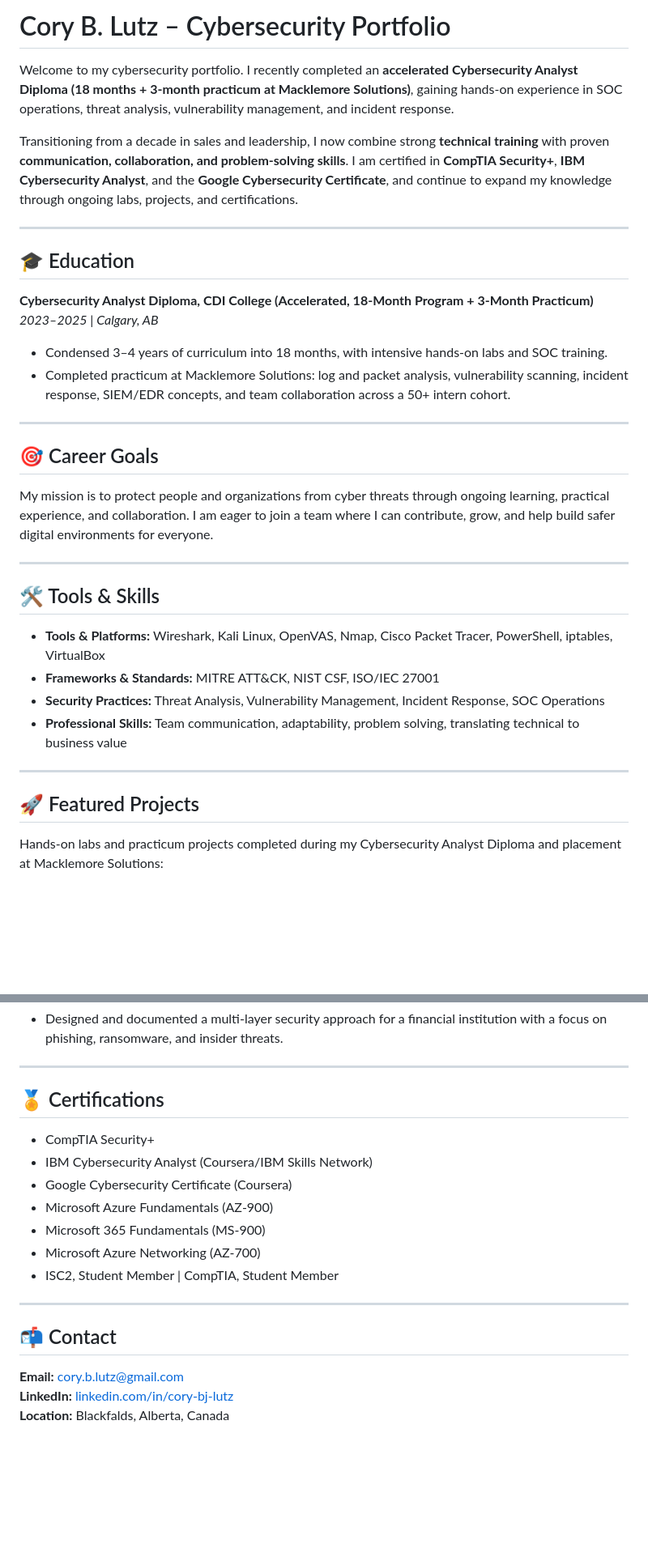
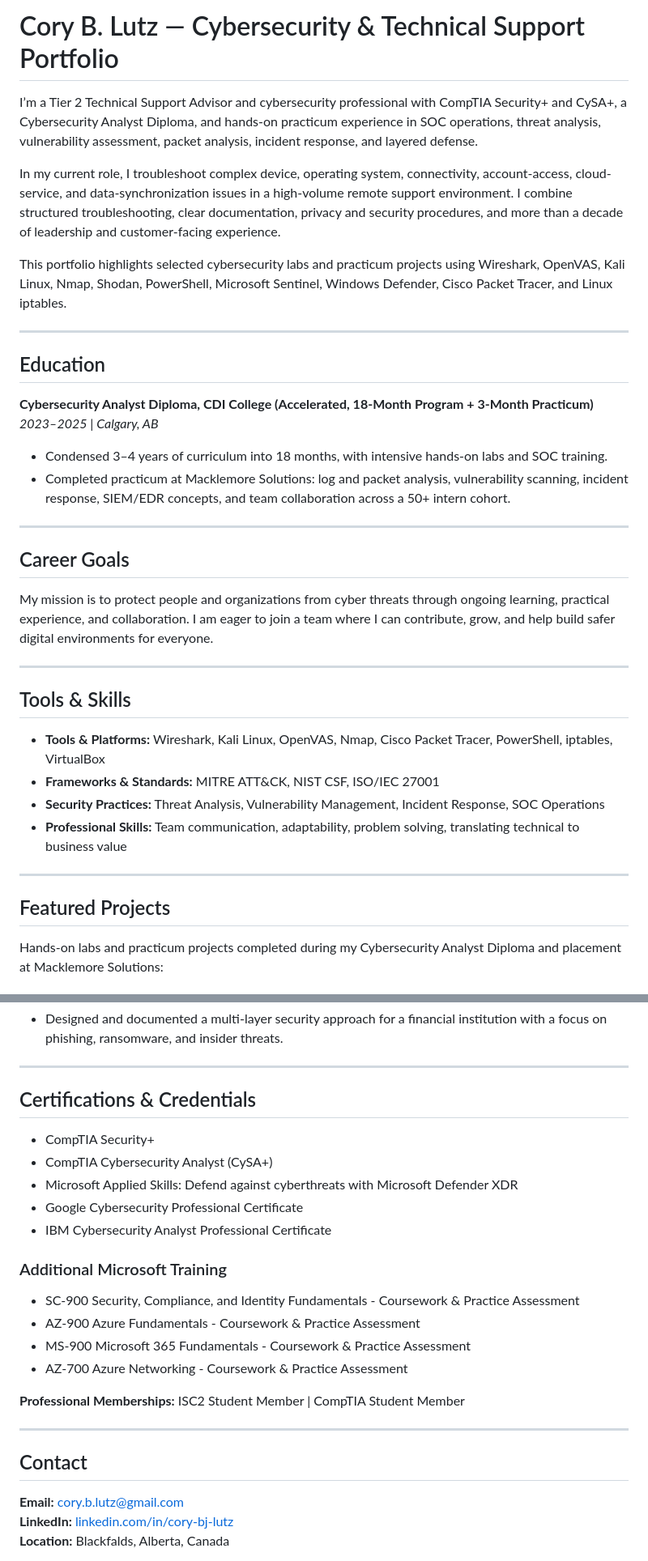
Before and after one commit to Cory-B-Lutz/Cory-B-Lutz.github.io, a Markdown page: README.md, 2 parts joined by grey strips. Shown at 81% size. Drawn GitHub-style; blank space fills up the shorter version.

Commit message:
Update portfolio with current experience and credentials

```diff
--- a/README.md
+++ b/README.md
@@ -1,12 +1,14 @@
-# Cory B. Lutz – Cybersecurity Portfolio
+# Cory B. Lutz — Cybersecurity & Technical Support Portfolio
 
-Welcome to my cybersecurity portfolio. I recently completed an **accelerated Cybersecurity Analyst Diploma (18 months + 3-month practicum at Macklemore Solutions)**, gaining hands-on experience in SOC operations, threat analysis, vulnerability management, and incident response.
+I’m a Tier 2 Technical Support Advisor and cybersecurity professional with CompTIA Security+ and CySA+, a Cybersecurity Analyst Diploma, and hands-on practicum experience in SOC operations, threat analysis, vulnerability assessment, packet analysis, incident response, and layered defense.
 
-Transitioning from a decade in sales and leadership, I now combine strong **technical training** with proven **communication, collaboration, and problem-solving skills**. I am certified in **CompTIA Security+**, **IBM Cybersecurity Analyst**, and the **Google Cybersecurity Certificate**, and continue to expand my knowledge through ongoing labs, projects, and certifications.
+In my current role, I troubleshoot complex device, operating system, connectivity, account-access, cloud-service, and data-synchronization issues in a high-volume remote support environment. I combine structured troubleshooting, clear documentation, privacy and security procedures, and more than a decade of leadership and customer-facing experience.
+
+This portfolio highlights selected cybersecurity labs and practicum projects using Wireshark, OpenVAS, Kali Linux, Nmap, Shodan, PowerShell, Microsoft Sentinel, Windows Defender, Cisco Packet Tracer, and Linux iptables.
 
 ---
 
-## 🎓 Education
+## Education
 
 **Cybersecurity Analyst Diploma, CDI College (Accelerated, 18-Month Program + 3-Month Practicum)**
 *2023–2025 | Calgary, AB*
@@ -15,13 +17,13 @@ Transitioning from a decade in sales and leadership, I now combine strong **tech
 
 ---
 
-## 🎯 Career Goals
+## Career Goals
 
 My mission is to protect people and organizations from cyber threats through ongoing learning, practical experience, and collaboration. I am eager to join a team where I can contribute, grow, and help build safer digital environments for everyone.
 
 ---
 
-## 🛠 Tools & Skills
+## Tools & Skills
 
 - **Tools & Platforms:** Wireshark, Kali Linux, OpenVAS, Nmap, Cisco Packet Tracer, PowerShell, iptables, VirtualBox
 - **Frameworks & Standards:** MITRE ATT&CK, NIST CSF, ISO/IEC 27001
@@ -30,7 +32,7 @@ My mission is to protect people and organizations from cyber threats through ong
 
 ---
 
-## 🚀 Featured Projects
+## Featured Projects
 
 Hands-on labs and practicum projects completed during my Cybersecurity Analyst Diploma and placement at Macklemore Solutions:
 
@@ -51,19 +53,26 @@ Hands-on labs and practicum projects completed during my Cybersecurity Analyst D
 
 ---
 
-## 🏅 Certifications
+## Certifications & Credentials
 
 - CompTIA Security+
-- IBM Cybersecurity Analyst (Coursera/IBM Skills Network)
-- Google Cybersecurity Certificate (Coursera)
-- Microsoft Azure Fundamentals (AZ-900)
-- Microsoft 365 Fundamentals (MS-900)
-- Microsoft Azure Networking (AZ-700)
-- ISC2, Student Member | CompTIA, Student Member
+- CompTIA Cybersecurity Analyst (CySA+)
+- Microsoft Applied Skills: Defend against cyberthreats with Microsoft Defender XDR
+- Google Cybersecurity Professional Certificate
+- IBM Cybersecurity Analyst Professional Certificate
+
+### Additional Microsoft Training
+
+- SC-900 Security, Compliance, and Identity Fundamentals - Coursework & Practice Assessment
+- AZ-900 Azure Fundamentals - Coursework & Practice Assessment
+- MS-900 Microsoft 365 Fundamentals - Coursework & Practice Assessment
+- AZ-700 Azure Networking - Coursework & Practice Assessment
+
+**Professional Memberships:** ISC2 Student Member | CompTIA Student Member
 
 ---
 
-## 📬 Contact
+## Contact
 
 **Email:** cory.b.lutz@gmail.com
 **LinkedIn:** [linkedin.com/in/cory-bj-lutz](https://www.linkedin.com/in/cory-bj-lutz)
```
